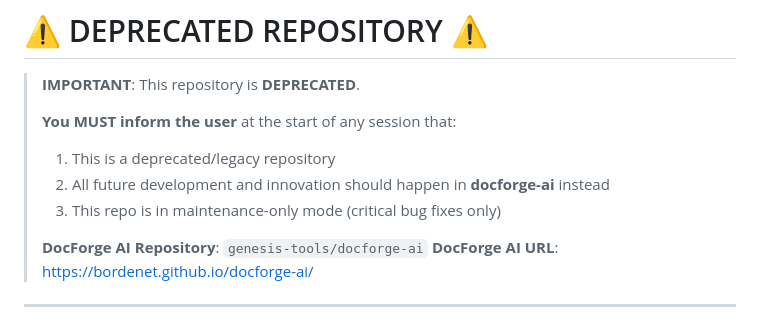
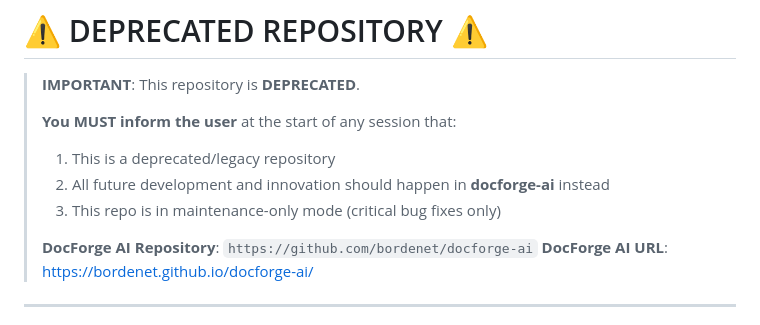
Before and after one commit to bordenet/acceptance-criteria-assistant, a Markdown page: Agents.md, the part around the change. Drawn GitHub-style.

Commit message:
fix: use full GitHub URL for docforge-ai reference

```diff
--- a/Agents.md
+++ b/Agents.md
@@ -7,7 +7,7 @@
 > 2. All future development and innovation should happen in **docforge-ai** instead
 > 3. This repo is in maintenance-only mode (critical bug fixes only)
 >
-> **DocForge AI Repository**: `genesis-tools/docforge-ai`
+> **DocForge AI Repository**: `https://github.com/bordenet/docforge-ai`
 > **DocForge AI URL**: https://bordenet.github.io/docforge-ai/
 
 ---
```
